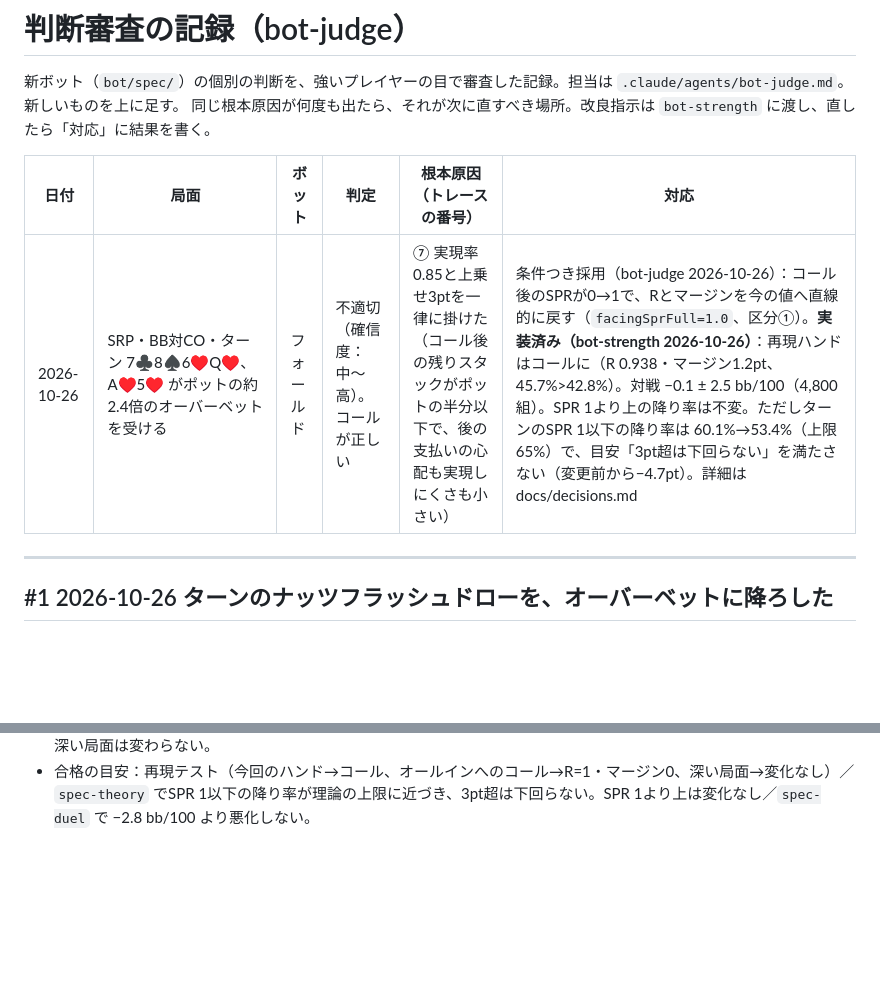
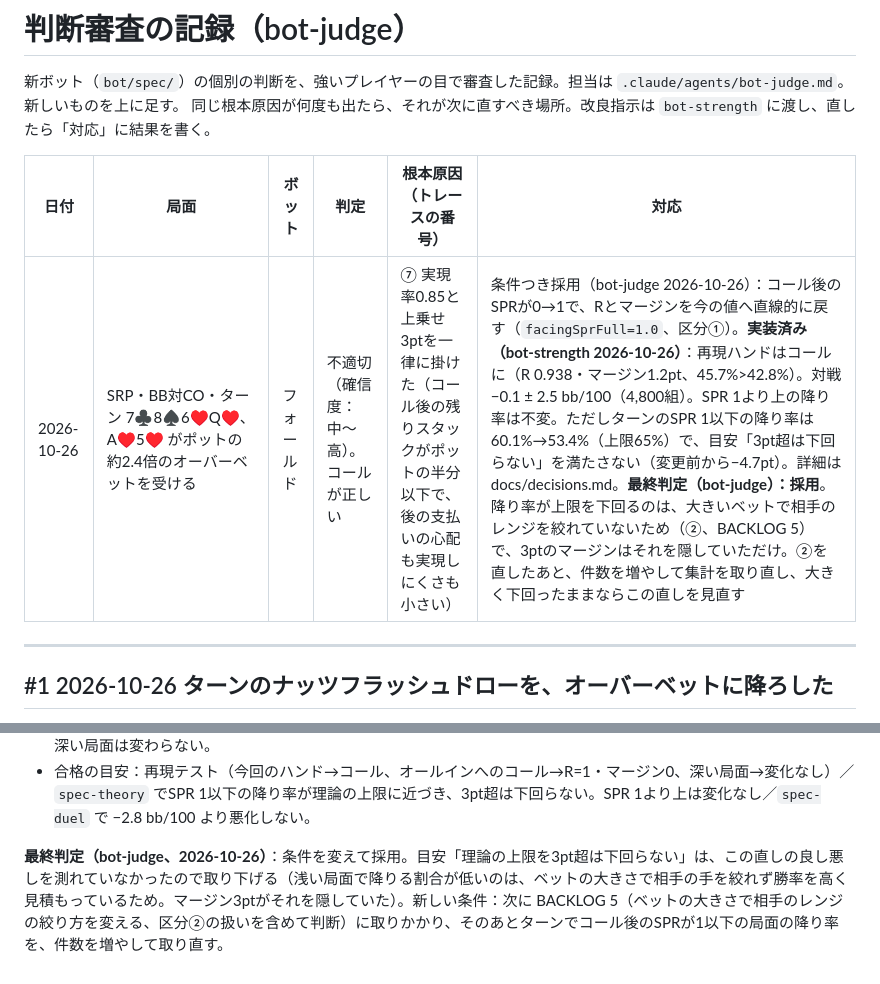
Before and after one commit to sho30647/6max-lab, a Markdown page: docs/hand_reviews.md, 2 parts joined by grey strips. GitHub-like rendering; blank space fills up the shorter version.

Commit message:
審査#1: bot-judge の最終判定（採用）と、次の条件（ベットの大きさでレンジを絞る直しのあと取り直し）を記録
Co-Authored-By: Claude Opus 5.5 <noreply@anthropic.com>
Claude-Session: https://claude.ai/code/session_01GSw1TFF6xzBM6VoVDsN4Pa

```diff
--- a/docs/hand_reviews.md
+++ b/docs/hand_reviews.md
@@ -5,7 +5,7 @@
 
 | 日付 | 局面 | ボット | 判定 | 根本原因（トレースの番号） | 対応 |
 |---|---|---|---|---|---|
-| 2026-10-26 | SRP・BB対CO・ターン 7♣8♠6♥Q♥、A♥5♥ がポットの約2.4倍のオーバーベットを受ける | フォールド | 不適切（確信度：中〜高）。コールが正しい | ⑦ 実現率0.85と上乗せ3ptを一律に掛けた（コール後の残りスタックがポットの半分以下で、後の支払いの心配も実現しにくさも小さい） | 条件つき採用（bot-judge 2026-10-26）：コール後のSPRが0→1で、Rとマージンを今の値へ直線的に戻す（`facingSprFull=1.0`、区分①）。**実装済み（bot-strength 2026-10-26）**：再現ハンドはコールに（R 0.938・マージン1.2pt、45.7%>42.8%）。対戦 −0.1 ± 2.5 bb/100（4,800組）。SPR 1より上の降り率は不変。ただしターンのSPR 1以下の降り率は 60.1%→53.4%（上限65%）で、目安「3pt超は下回らない」を満たさない（変更前から−4.7pt）。詳細は docs/decisions.md |
+| 2026-10-26 | SRP・BB対CO・ターン 7♣8♠6♥Q♥、A♥5♥ がポットの約2.4倍のオーバーベットを受ける | フォールド | 不適切（確信度：中〜高）。コールが正しい | ⑦ 実現率0.85と上乗せ3ptを一律に掛けた（コール後の残りスタックがポットの半分以下で、後の支払いの心配も実現しにくさも小さい） | 条件つき採用（bot-judge 2026-10-26）：コール後のSPRが0→1で、Rとマージンを今の値へ直線的に戻す（`facingSprFull=1.0`、区分①）。**実装済み（bot-strength 2026-10-26）**：再現ハンドはコールに（R 0.938・マージン1.2pt、45.7%>42.8%）。対戦 −0.1 ± 2.5 bb/100（4,800組）。SPR 1より上の降り率は不変。ただしターンのSPR 1以下の降り率は 60.1%→53.4%（上限65%）で、目安「3pt超は下回らない」を満たさない（変更前から−4.7pt）。詳細は docs/decisions.md。**最終判定（bot-judge）：採用**。降り率が上限を下回るのは、大きいベットで相手のレンジを絞れていないため（②、BACKLOG 5）で、3ptのマージンはそれを隠していただけ。②を直したあと、件数を増やして集計を取り直し、大きく下回ったままならこの直しを見直す |
 
 ---
 
@@ -26,3 +26,5 @@
 - 今回のハンド：SPR 0.415 → R 0.938、マージン1.2pt。0.48×0.938 = 45.0% > 42.2% でコールになる。
 - 損をしうる局面：浅いSPRで、相手が強い手だけで打ってくるとき（ボット同士、かたい相手）。1回の損は「小さい」。深い局面は変わらない。
 - 合格の目安：再現テスト（今回のハンド→コール、オールインへのコール→R=1・マージン0、深い局面→変化なし）／`spec-theory` でSPR 1以下の降り率が理論の上限に近づき、3pt超は下回らない。SPR 1より上は変化なし／`spec-duel` で −2.8 bb/100 より悪化しない。
+
+**最終判定（bot-judge、2026-10-26）**：条件を変えて採用。目安「理論の上限を3pt超は下回らない」は、この直しの良し悪しを測れていなかったので取り下げる（浅い局面で降りる割合が低いのは、ベットの大きさで相手の手を絞れず勝率を高く見積もっているため。マージン3ptがそれを隠していた）。新しい条件：次に BACKLOG 5（ベットの大きさで相手のレンジの絞り方を変える、区分②の扱いを含めて判断）に取りかかり、そのあとターンでコール後のSPRが1以下の局面の降り率を、件数を増やして取り直す。
```
Also changed, not shown: BACKLOG.md (+1 -1 lines).
